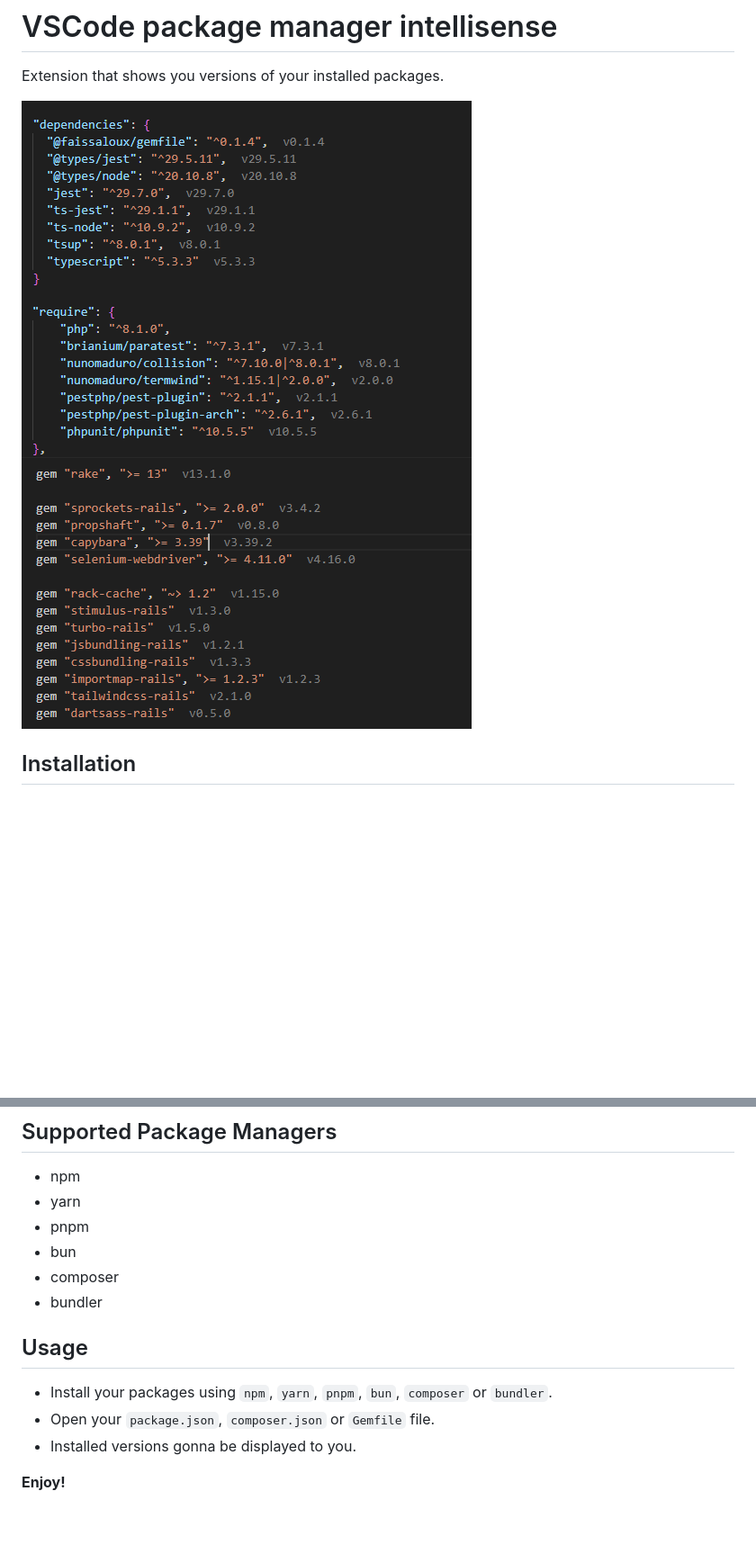
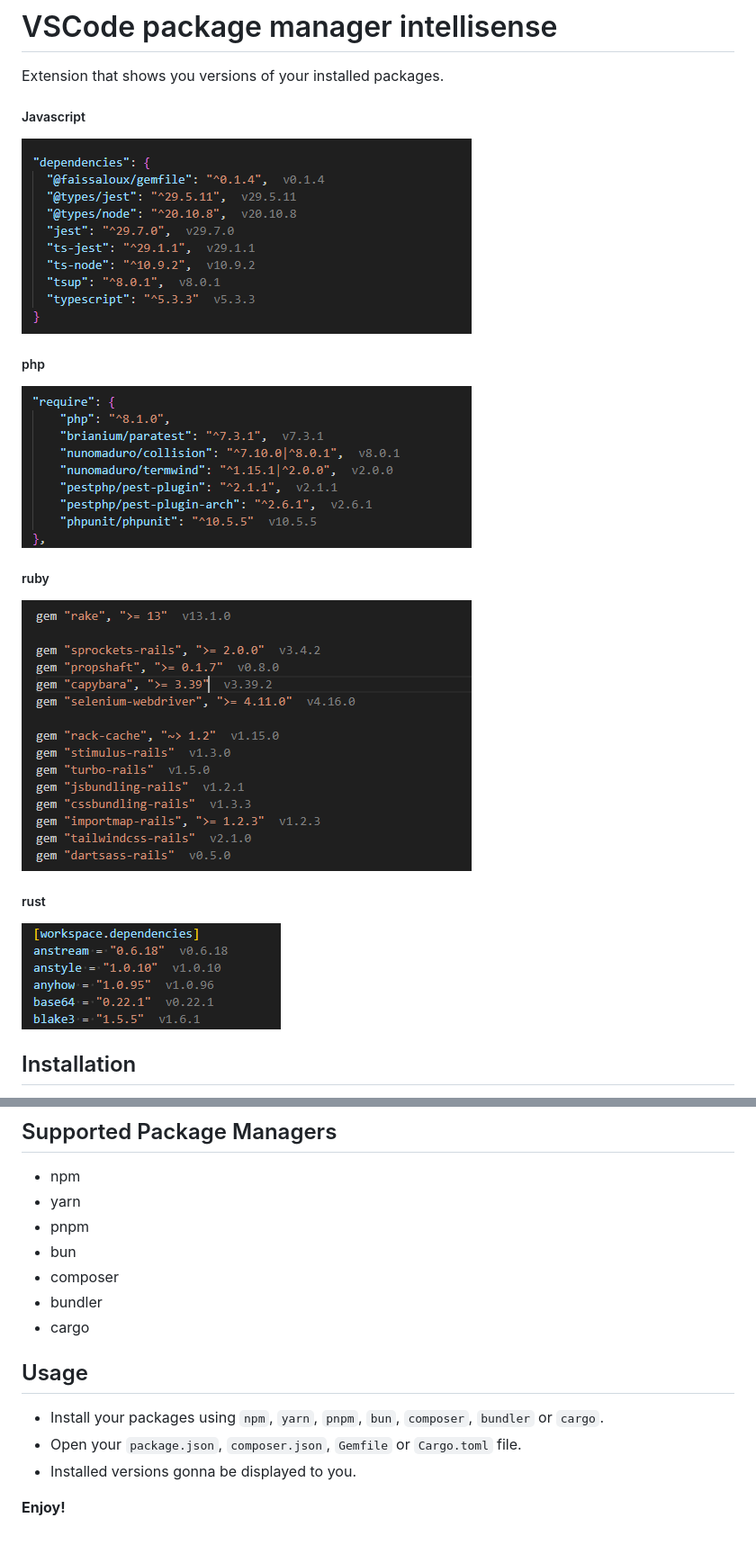
Before and after one commit to faissaloux/vscode-package-manager-intellisense, a Markdown page: README.md, 2 parts joined by grey strips. Shown at 90% size. GitHub-like rendering; pictures changed too: images/rust-packages-installed-versions.png (added); blank space fills up the shorter version.

Commit message:
cargo documentation

```diff
--- a/README.md
+++ b/README.md
@@ -2,10 +2,17 @@
 
 Extension that shows you versions of your installed packages.
 
+##### Javascript
+![hint](images/node-packages-installed-versions.png)
 
-![hint](images/node-packages-installed-versions.png)
+##### php
 ![hint](images/php-packages-installed-versions.png)
+
+##### ruby
 ![hint](images/ruby-packages-installed-versions.png)
+
+##### rust
+![hint](images/rust-packages-installed-versions.png)
 
 ## Installation
 - Open VS Code and click on Extensions Icon in the Activity Bar.
@@ -19,10 +26,11 @@ Extension that shows you versions of your installed packages.
 - bun
 - composer
 - bundler
+- cargo
 
 ## Usage
-- Install your packages using `npm`, `yarn`, `pnpm`, `bun`, `composer` or `bundler`.
-- Open your `package.json`, `composer.json` or `Gemfile` file.
+- Install your packages using `npm`, `yarn`, `pnpm`, `bun`, `composer`, `bundler` or `cargo`.
+- Open your `package.json`, `composer.json`, `Gemfile` or `Cargo.toml` file.
 - Installed versions gonna be displayed to you.
 
 **Enjoy!**
```
